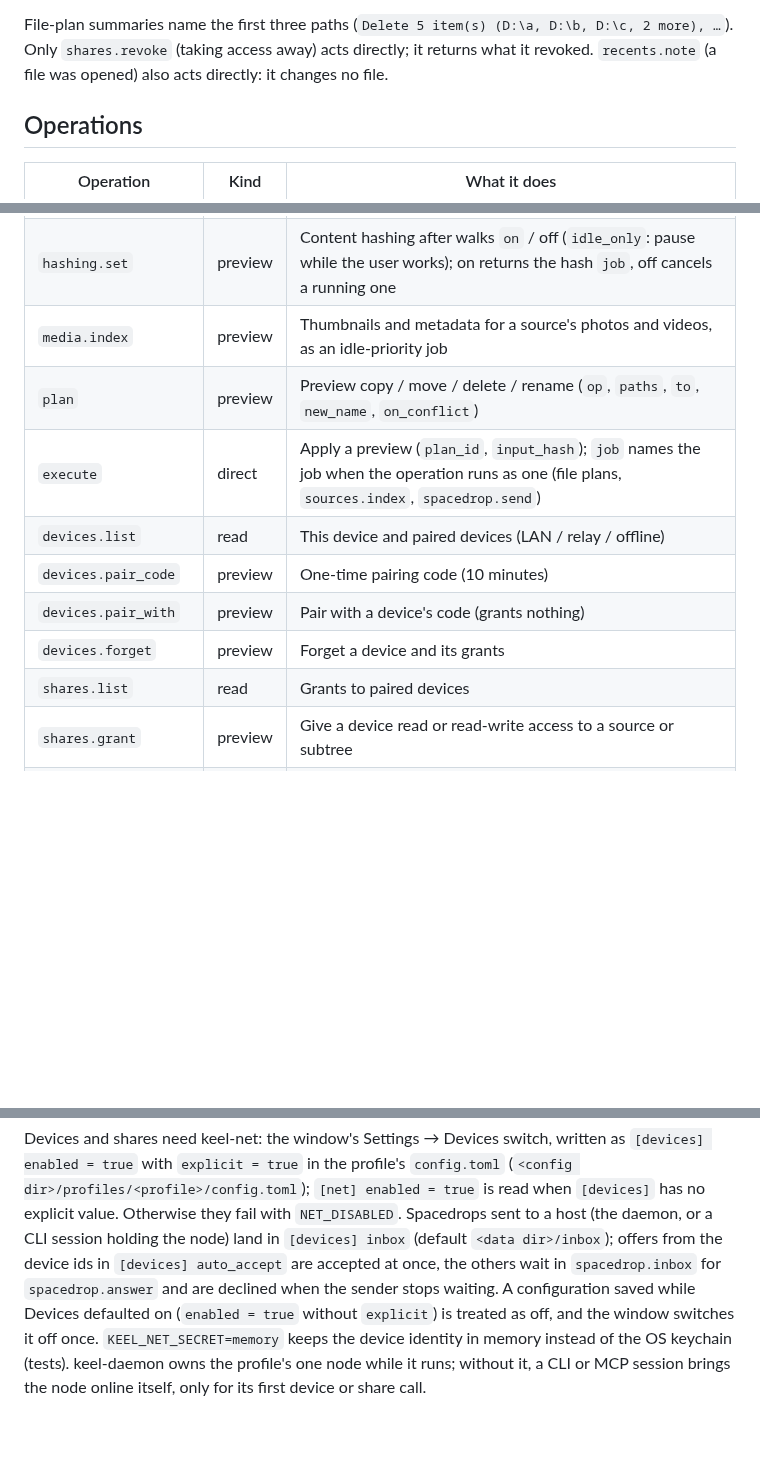
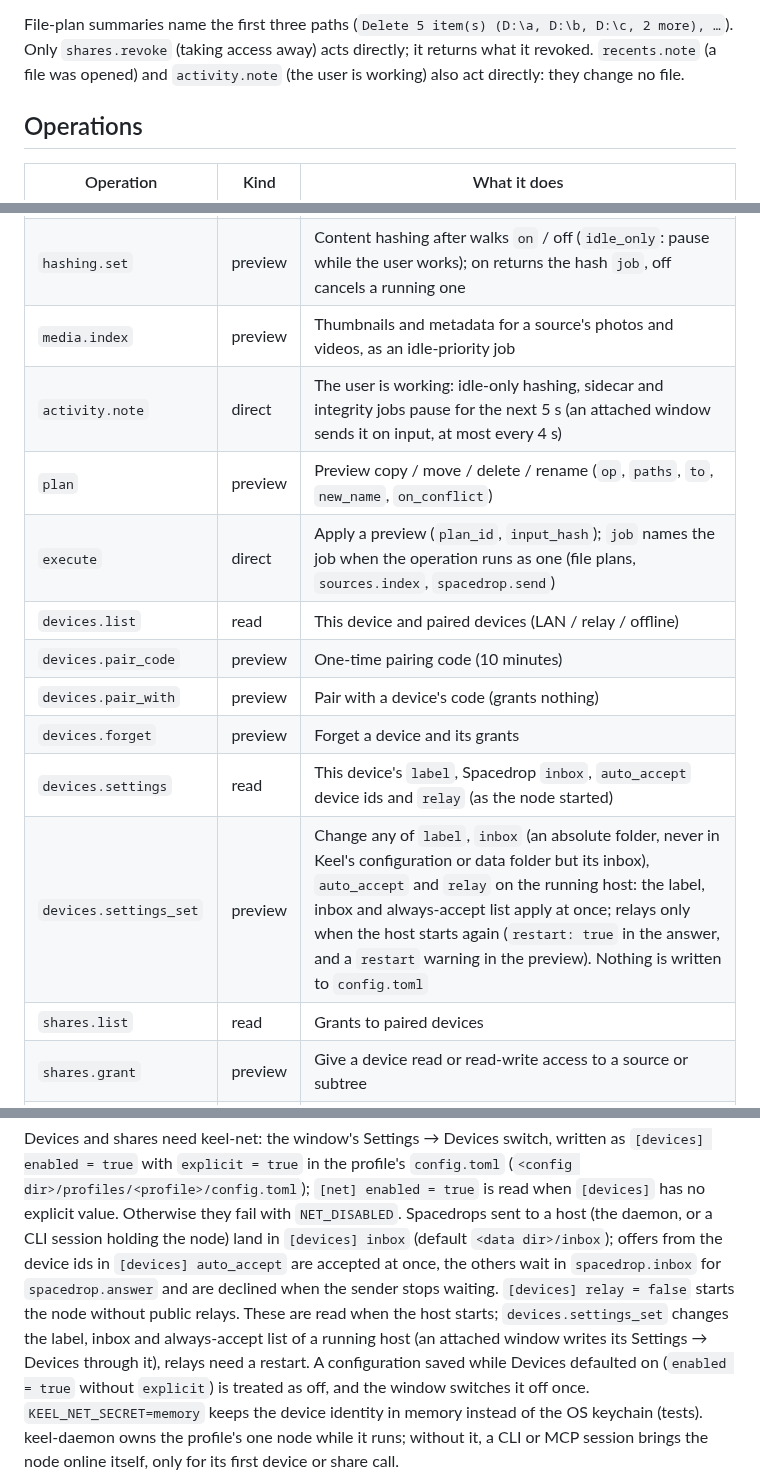
Before and after one commit to Runitupshawty/keel, a Markdown page: docs/api.md, 3 parts joined by grey strips. GitHub-like rendering; blank space fills up the shorter version.

```diff
--- a/docs/api.md
+++ b/docs/api.md
@@ -45,7 +45,8 @@ File operations run as jobs: `execute` returns `{"job": N}`; follow it with `job
 
 File-plan summaries name the first three paths (`Delete 5 item(s) (D:\a, D:\b, D:\c, 2
 more), …`). Only `shares.revoke` (taking access away) acts directly; it returns what it
-revoked. `recents.note` (a file was opened) also acts directly: it changes no file.
+revoked. `recents.note` (a file was opened) and `activity.note` (the user is working)
+also act directly: they change no file.
 
 ## Operations
 
@@ -84,12 +85,15 @@ revoked. `recents.note` (a file was opened) also acts directly: it changes no fi
 | `integrity.check` | preview | Re-hash `sample_pct` % (default 1) of the hashed files of one `source` or all, as a job; with `due_days`, only when the last check of every source is that old (the first call starts the clock; `job` absent when nothing is due) |
 | `hashing.set` | preview | Content hashing after walks `on` / off (`idle_only`: pause while the user works); on returns the hash `job`, off cancels a running one |
 | `media.index` | preview | Thumbnails and metadata for a source's photos and videos, as an idle-priority job |
+| `activity.note` | direct | The user is working: idle-only hashing, sidecar and integrity jobs pause for the next 5 s (an attached window sends it on input, at most every 4 s) |
 | `plan` | preview | Preview copy / move / delete / rename (`op`, `paths`, `to`, `new_name`, `on_conflict`) |
 | `execute` | direct | Apply a preview (`plan_id`, `input_hash`); `job` names the job when the operation runs as one (file plans, `sources.index`, `spacedrop.send`) |
 | `devices.list` | read | This device and paired devices (LAN / relay / offline) |
 | `devices.pair_code` | preview | One-time pairing code (10 minutes) |
 | `devices.pair_with` | preview | Pair with a device's code (grants nothing) |
 | `devices.forget` | preview | Forget a device and its grants |
+| `devices.settings` | read | This device's `label`, Spacedrop `inbox`, `auto_accept` device ids and `relay` (as the node started) |
+| `devices.settings_set` | preview | Change any of `label`, `inbox` (an absolute folder, never in Keel's configuration or data folder but its inbox), `auto_accept` and `relay` on the running host: the label, inbox and always-accept list apply at once; relays only when the host starts again (`restart: true` in the answer, and a `restart` warning in the preview). Nothing is written to `config.toml` |
 | `shares.list` | read | Grants to paired devices |
 | `shares.grant` | preview | Give a device read or read-write access to a source or subtree |
 | `shares.revoke` | direct | Revoke a grant at once |
@@ -107,7 +111,10 @@ Devices and shares need keel-net: the window's Settings → Devices switch, writ
 sent to a host (the daemon, or a CLI session holding the node) land in `[devices] inbox`
 (default `<data dir>/inbox`); offers from the device ids in `[devices] auto_accept` are
 accepted at once, the others wait in `spacedrop.inbox` for `spacedrop.answer` and are
-declined when the sender stops waiting. A
+declined when the sender stops waiting. `[devices] relay = false` starts the node without
+public relays. These are read when the host starts; `devices.settings_set` changes the
+label, inbox and always-accept list of a running host (an attached window writes its
+Settings → Devices through it), relays need a restart. A
 configuration saved while Devices defaulted on (`enabled = true` without `explicit`) is
 treated as off, and the window switches it off once. `KEEL_NET_SECRET=memory` keeps the
 device identity in memory instead of the OS keychain (tests). keel-daemon owns the profile's one node while it runs; without it, a CLI
```
Also changed, not shown: other parts of docs/api.md (+4 -1 lines), CHANGELOG.md (+9 -0 lines), README.md (+5 -5 lines).
